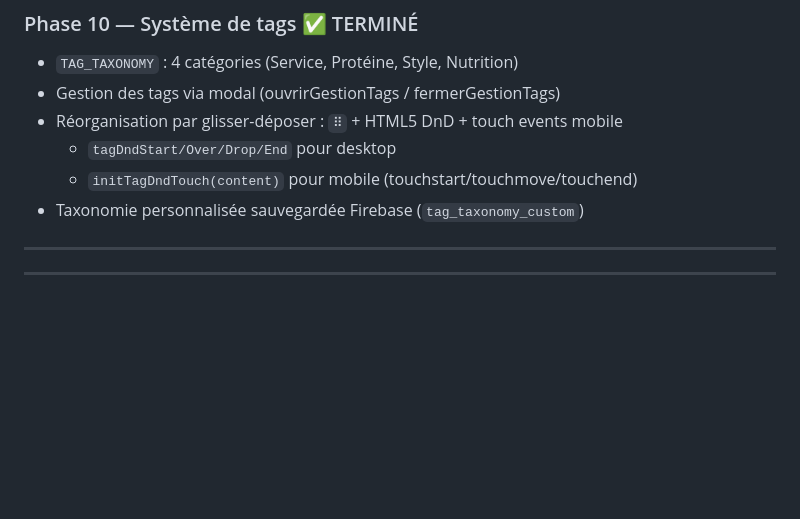
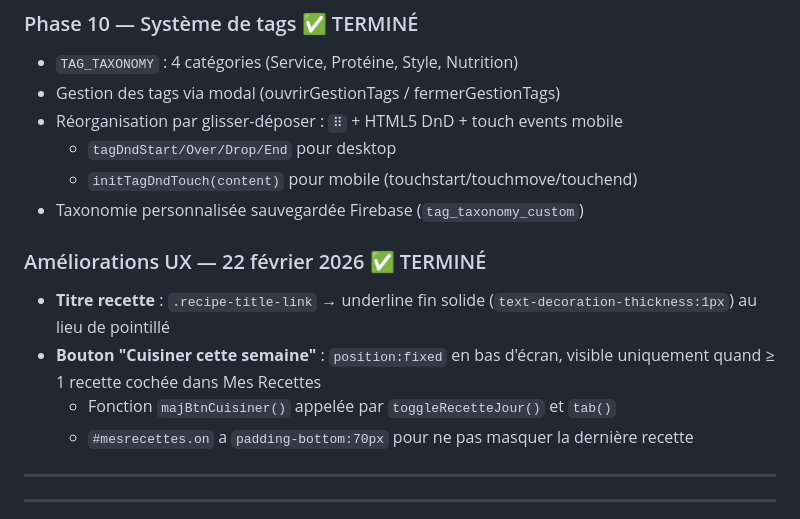
Before and after one commit to medwinrumo/menu-de-la-semaine, a Markdown page: CLAUDE.md, the part around the change. Drawn GitHub-style; blank space fills up the shorter version.

Commit message:
CLAUDE.md : mise à jour session 22 février 2026
Co-Authored-By: Claude Sonnet 4.6 <noreply@anthropic.com>

```diff
--- a/CLAUDE.md
+++ b/CLAUDE.md
@@ -126,6 +126,12 @@ Création du fichier de contexte projet.
   - `initTagDndTouch(content)` pour mobile (touchstart/touchmove/touchend)
 - Taxonomie personnalisée sauvegardée Firebase (`tag_taxonomy_custom`)
 
+### Améliorations UX — 22 février 2026 ✅ TERMINÉ
+- **Titre recette** : `.recipe-title-link` → underline fin solide (`text-decoration-thickness:1px`) au lieu de pointillé
+- **Bouton "Cuisiner cette semaine"** : `position:fixed` en bas d'écran, visible uniquement quand ≥ 1 recette cochée dans Mes Recettes
+  - Fonction `majBtnCuisiner()` appelée par `toggleRecetteJour()` et `tab()`
+  - `#mesrecettes.on` a `padding-bottom:70px` pour ne pas masquer la dernière recette
+
 ---
 
 ---
```
